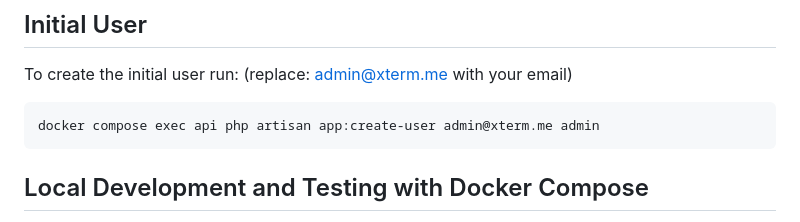
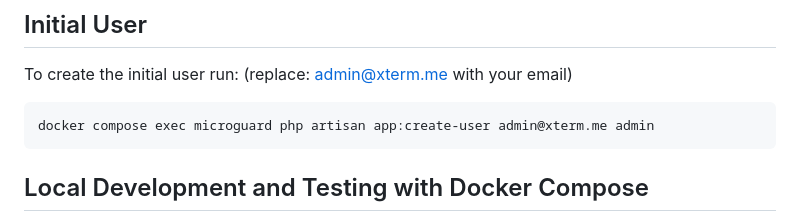
Before and after one commit to xterm-inator/MikroGuard, a Markdown page: README.md, the part around one of its changes. GitHub-like rendering.

````diff
--- a/README.md
+++ b/README.md
@@ -130,7 +130,7 @@ services:
 ## Initial User
    To create the initial user run: (replace: admin@xterm.me with your email)
    ```bash
-   docker compose exec api php artisan app:create-user admin@xterm.me admin
+   docker compose exec microguard php artisan app:create-user admin@xterm.me admin
    ```
 
 ## Local Development and Testing with Docker Compose
````
Also changed, not shown: other parts of README.md (+2 -2 lines).
